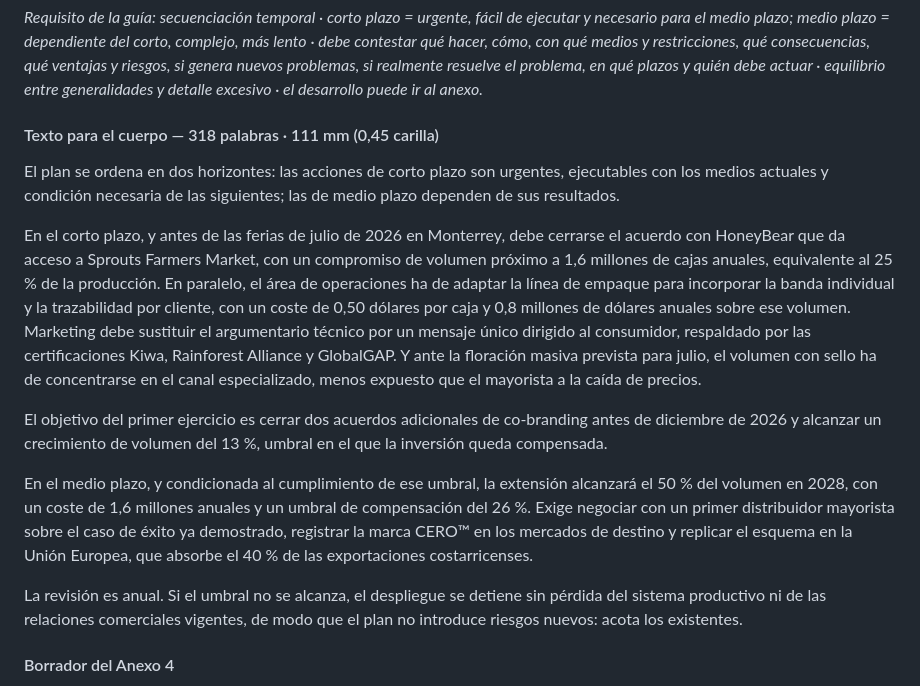
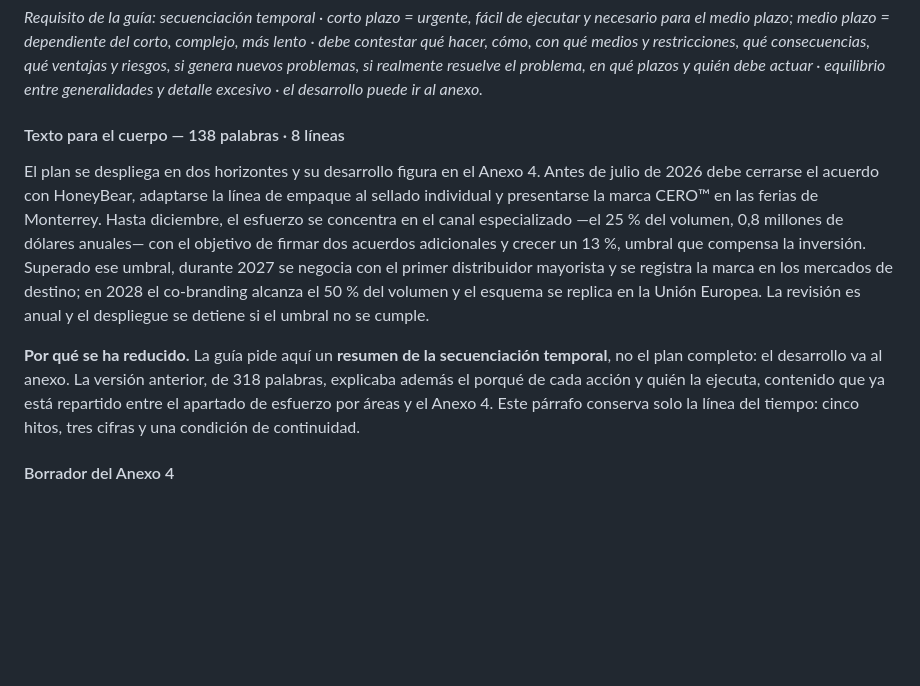
Before and after one commit to daniverdugocal-dot/DANISANTELMO, a Markdown page: informe-borrador.md, the part around the change. GitHub-like rendering; blank space fills up the shorter version.

Commit message:
Reducir el plan de accion del cuerpo a un resumen de la secuenciacion
La guia pide en este punto solo el resumen temporal, con el desarrollo en el
anexo. Ocho lineas con cinco hitos fechados, tres cifras y la condicion de
continuidad; el detalle queda en el Anexo 4.

Co-Authored-By: Claude Opus 5 <noreply@anthropic.com>
Claude-Session: https://claude.ai/code/session_011NBPvKgEDwGcQaqP5wUNG2

```diff
--- a/informe-borrador.md
+++ b/informe-borrador.md
@@ -524,35 +524,23 @@ contestar qué hacer, cómo, con qué medios y restricciones, qué consecuencias
 riesgos, si genera nuevos problemas, si realmente resuelve el problema, en qué plazos y quién debe
 actuar · equilibrio entre generalidades y detalle excesivo · el desarrollo puede ir al anexo.*
 
-#### Texto para el cuerpo — 318 palabras · 111 mm (0,45 carilla)
+#### Texto para el cuerpo — 138 palabras · 8 líneas
 
-El plan se ordena en dos horizontes: las acciones de corto plazo son urgentes, ejecutables con los
-medios actuales y condición necesaria de las siguientes; las de medio plazo dependen de sus
-resultados.
+El plan se despliega en dos horizontes y su desarrollo figura en el Anexo 4. Antes de julio de
+2026 debe cerrarse el acuerdo con HoneyBear, adaptarse la línea de empaque al sellado individual y
+presentarse la marca CERO™ en las ferias de Monterrey. Hasta diciembre, el esfuerzo se concentra
+en el canal especializado —el 25 % del volumen, 0,8 millones de dólares anuales— con el objetivo
+de firmar dos acuerdos adicionales y crecer un 13 %, umbral que compensa la inversión. Superado
+ese umbral, durante 2027 se negocia con el primer distribuidor mayorista y se registra la marca en
+los mercados de destino; en 2028 el co-branding alcanza el 50 % del volumen y el esquema se
+replica en la Unión Europea. La revisión es anual y el despliegue se detiene si el umbral no se
+cumple.
 
-En el corto plazo, y antes de las ferias de julio de 2026 en Monterrey, debe cerrarse el acuerdo
-con HoneyBear que da acceso a Sprouts Farmers Market, con un compromiso de volumen próximo a 1,6
-millones de cajas anuales, equivalente al 25 % de la producción. En paralelo, el área de
-operaciones ha de adaptar la línea de empaque para incorporar la banda individual y la
-trazabilidad por cliente, con un coste de 0,50 dólares por caja y 0,8 millones de dólares anuales
-sobre ese volumen. Marketing debe sustituir el argumentario técnico por un mensaje único dirigido
-al consumidor, respaldado por las certificaciones Kiwa, Rainforest Alliance y GlobalGAP. Y ante la
-floración masiva prevista para julio, el volumen con sello ha de concentrarse en el canal
-especializado, menos expuesto que el mayorista a la caída de precios.
-
-El objetivo del primer ejercicio es cerrar dos acuerdos adicionales de co-branding antes de
-diciembre de 2026 y alcanzar un crecimiento de volumen del 13 %, umbral en el que la inversión
-queda compensada.
-
-En el medio plazo, y condicionada al cumplimiento de ese umbral, la extensión alcanzará el 50 %
-del volumen en 2028, con un coste de 1,6 millones anuales y un umbral de compensación del 26 %.
-Exige negociar con un primer distribuidor mayorista sobre el caso de éxito ya demostrado,
-registrar la marca CERO™ en los mercados de destino y replicar el esquema en la Unión Europea, que
-absorbe el 40 % de las exportaciones costarricenses.
-
-La revisión es anual. Si el umbral no se alcanza, el despliegue se detiene sin pérdida del sistema
-productivo ni de las relaciones comerciales vigentes, de modo que el plan no introduce riesgos
-nuevos: acota los existentes.
+**Por qué se ha reducido.** La guía pide aquí un **resumen de la secuenciación temporal**, no el
+plan completo: el desarrollo va al anexo. La versión anterior, de 318 palabras, explicaba además
+el porqué de cada acción y quién la ejecuta, contenido que ya está repartido entre el apartado de
+esfuerzo por áreas y el Anexo 4. Este párrafo conserva solo la línea del tiempo: cinco hitos, tres
+cifras y una condición de continuidad.
 
 #### Borrador del Anexo 4
 
```
